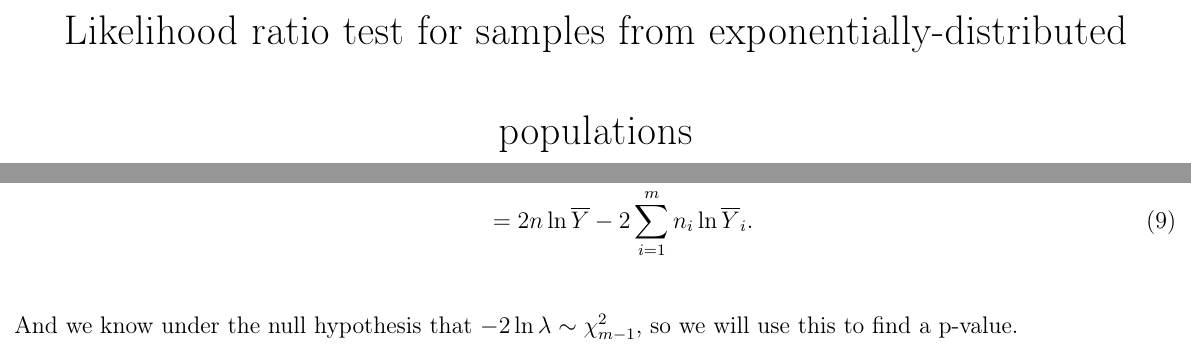
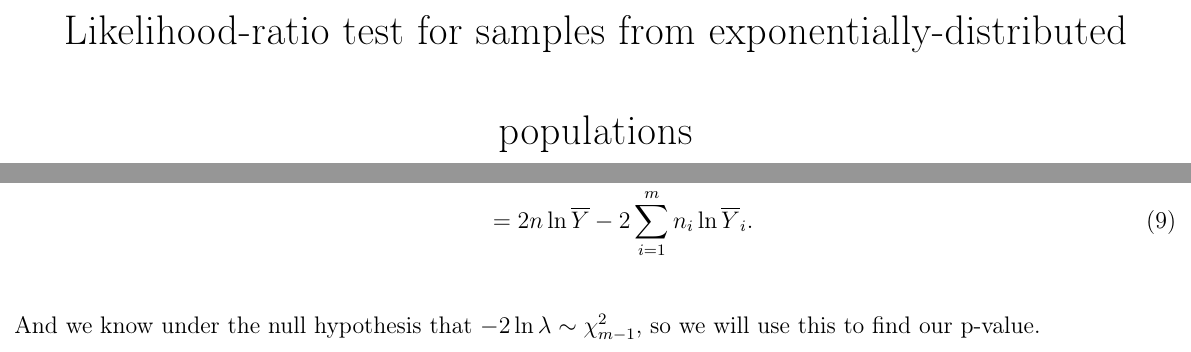
Before and after one commit to fusion809/Gamma-LRT, a LaTeX document (exp.tex): two parts of pages 1 and 5 of 5, joined at a grey line, cut so that both start at the same text. Compiled offline with LaTeX, dvips and Ghostscript.

Commit message:
Minor wording changes

```diff
--- a/exp.tex
+++ b/exp.tex
@@ -44,7 +44,7 @@
 \setlength{\parindent}{0pt}
 \renewcommand{\baselinestretch}{2.0}
 \usepackage[margin=0.1in]{geometry}
-\title{Likelihood ratio test for samples from exponentially-distributed populations}
+\title{Likelihood-ratio test for samples from exponentially-distributed populations}
 \author{Brenton Horne}
 
 \begin{document}
@@ -147,5 +147,5 @@
         &= 2n\ln{\ovY} - 2\sum_{i=1}^{m} n_i \ln{\ovY_i}. \label{testSt}
     \end{align}
 
-    And we know under the null hypothesis that $-2\ln{\lambda} \sim \chi^2_{m-1}$, so we will use this to find a p-value.
+    And we know under the null hypothesis that $-2\ln{\lambda} \sim \chi^2_{m-1}$, so we will use this to find our p-value.
 \end{document}
```
Also changed, not shown: gamma.tex (+2 -2 lines), exp.pdf, gamma.pdf.
